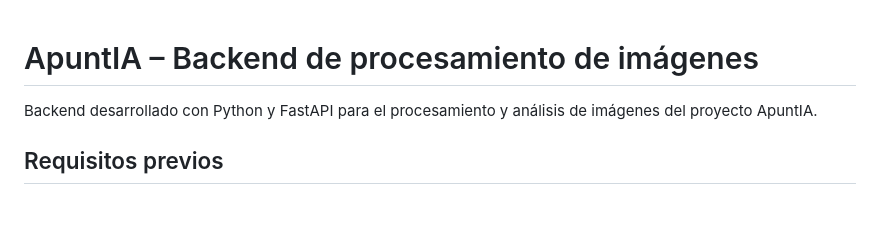
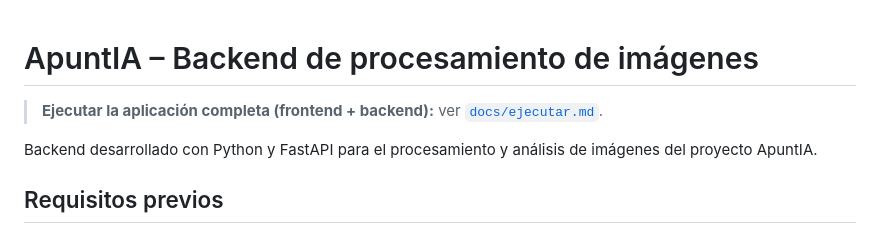
Before and after one commit to victorgaelpch/ApuntIA, a Markdown page: README.md, the part around the change. GitHub-like rendering; blank space fills up the shorter version.

```diff
--- a/README.md
+++ b/README.md
@@ -1,4 +1,6 @@
 # ApuntIA – Backend de procesamiento de imágenes
+
+> **Ejecutar la aplicación completa (frontend + backend):** ver [`docs/ejecutar.md`](docs/ejecutar.md).
 
 Backend desarrollado con Python y FastAPI para el procesamiento y análisis de imágenes del proyecto ApuntIA.
 
```
Also changed, not shown: docs/api.md (+3 -1 lines), docs/ejecutar.md (added, +90 -0 lines), docs/evidencias/full-04-integracion.jpg (added), 2 other files.
